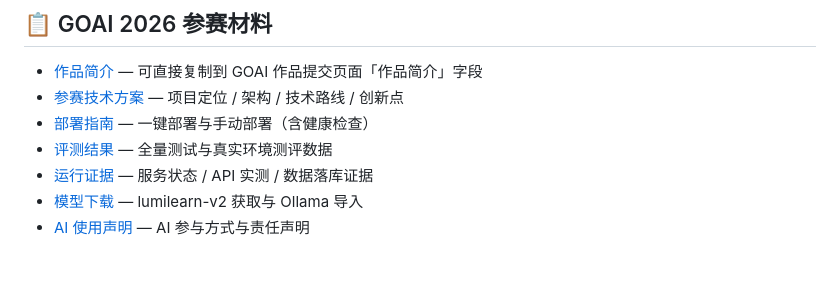
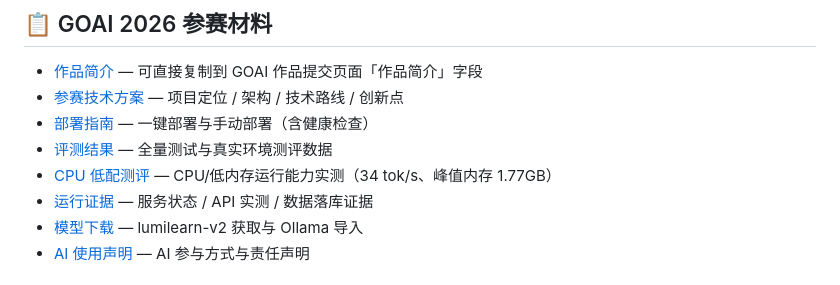
Before and after one commit to k3234/lumilearn, a Markdown page: README.md, the part around the change. GitHub-like rendering.

```diff
--- a/README.md
+++ b/README.md
@@ -10,6 +10,7 @@
 - [参赛技术方案](docs/GOAI_TECHNICAL.md) — 项目定位 / 架构 / 技术路线 / 创新点
 - [部署指南](docs/DEPLOYMENT_GUIDE.md) — 一键部署与手动部署（含健康检查）
 - [评测结果](docs/EVALUATION_RESULTS.md) — 全量测试与真实环境测评数据
+- [CPU 低配测评](docs/CPU_LOWMEM_EVALUATION.md) — CPU/低内存运行能力实测（34 tok/s、峰值内存 1.77GB）
 - [运行证据](docs/RUNNING_EVIDENCE.md) — 服务状态 / API 实测 / 数据落库证据
 - [模型下载](docs/MODEL_DOWNLOAD.md) — lumilearn-v2 获取与 Ollama 导入
 - [AI 使用声明](AI-DECLARATION.md) — AI 参与方式与责任声明
```
Also changed, not shown: docs/CPU_LOWMEM_EVALUATION.md (added, +93 -0 lines).
